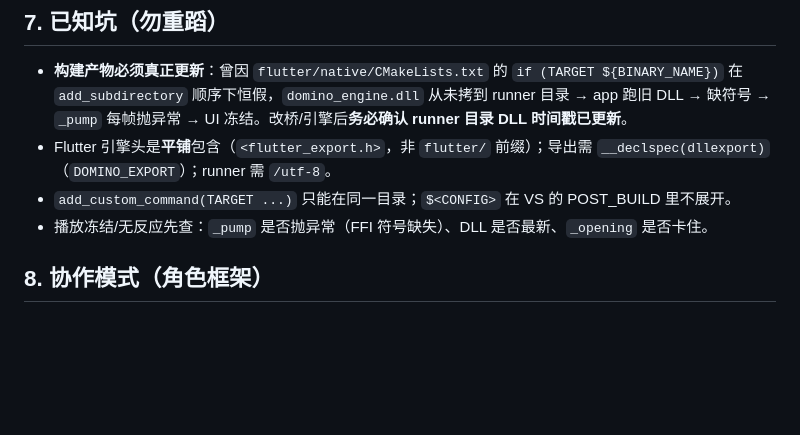
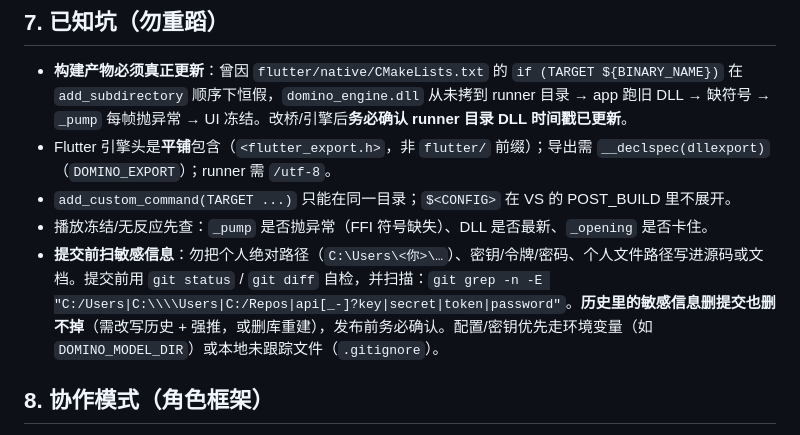
Before and after one commit to Rhett-12138/domino-player, a Markdown page: AGENTS.md, the part around the change. Drawn GitHub-style; blank space fills up the shorter version.

Commit message:
docs(AGENTS): 已知坑补充「提交前扫敏感信息」（个人路径/密钥/历史不可删）

```diff
--- a/AGENTS.md
+++ b/AGENTS.md
@@ -75,6 +75,7 @@ flutter run -d windows             # 开发运行（热重载）
 - Flutter 引擎头是**平铺**包含（`<flutter_export.h>`，非 `flutter/` 前缀）；导出需 `__declspec(dllexport)`（`DOMINO_EXPORT`）；runner 需 `/utf-8`。
 - `add_custom_command(TARGET ...)` 只能在同一目录；`$<CONFIG>` 在 VS 的 POST_BUILD 里不展开。
 - 播放冻结/无反应先查：`_pump` 是否抛异常（FFI 符号缺失）、DLL 是否最新、`_opening` 是否卡住。
+- **提交前扫敏感信息**：勿把个人绝对路径（`C:\Users\<你>\…`）、密钥/令牌/密码、个人文件路径写进源码或文档。提交前用 `git status` / `git diff` 自检，并扫描：`git grep -n -E "C:/Users|C:\\\\Users|C:/Repos|api[_-]?key|secret|token|password"`。**历史里的敏感信息删提交也删不掉**（需改写历史 + 强推，或删库重建），发布前务必确认。配置/密钥优先走环境变量（如 `DOMINO_MODEL_DIR`）或本地未跟踪文件（`.gitignore`）。
 
 ## 8. 协作模式（角色框架）
 
```
